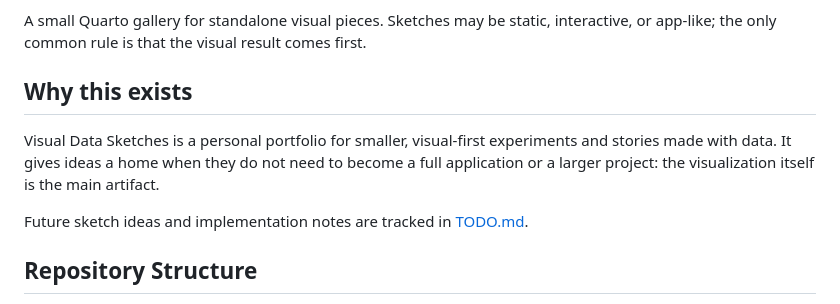
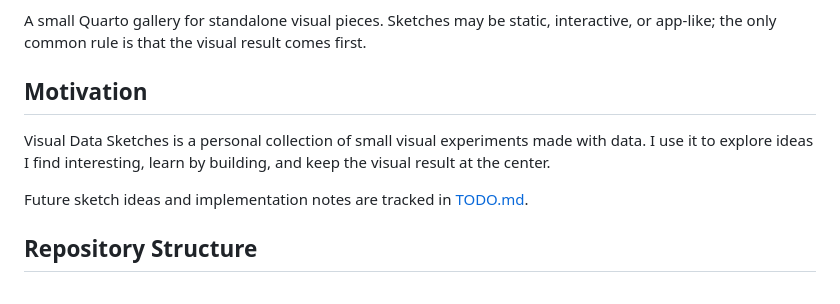
Before and after one commit to jbkunst/visual-data-sketches, a Markdown page: README.md, the part around the change. Drawn GitHub-style.

Commit message:
Simplify Visual Data Sketches motivation

```diff
--- a/README.md
+++ b/README.md
@@ -4,9 +4,9 @@ Visual sketches, stories, maps, and experiments made with data.
 
 A small Quarto gallery for standalone visual pieces. Sketches may be static, interactive, or app-like; the only common rule is that the visual result comes first.
 
-## Why this exists
+## Motivation
 
-Visual Data Sketches is a personal portfolio for smaller, visual-first experiments and stories made with data. It gives ideas a home when they do not need to become a full application or a larger project: the visualization itself is the main artifact.
+Visual Data Sketches is a personal collection of small visual experiments made with data. I use it to explore ideas I find interesting, learn by building, and keep the visual result at the center.
 
 Future sketch ideas and implementation notes are tracked in [TODO.md](TODO.md).
 
```
